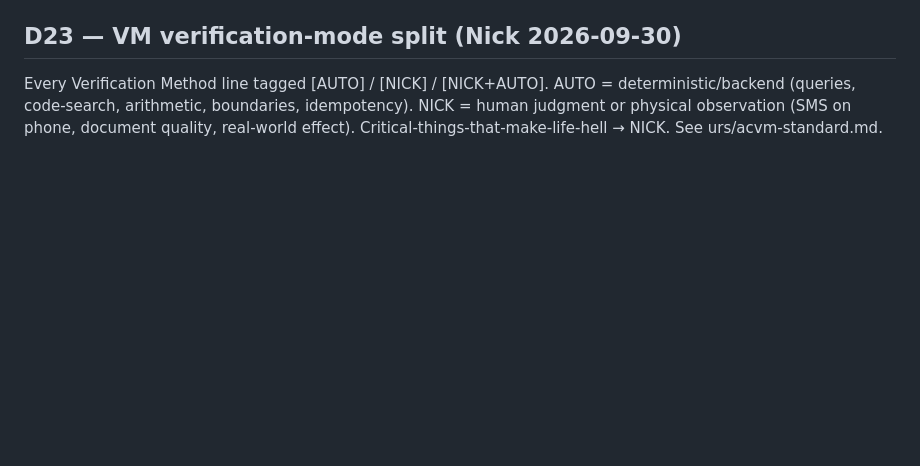
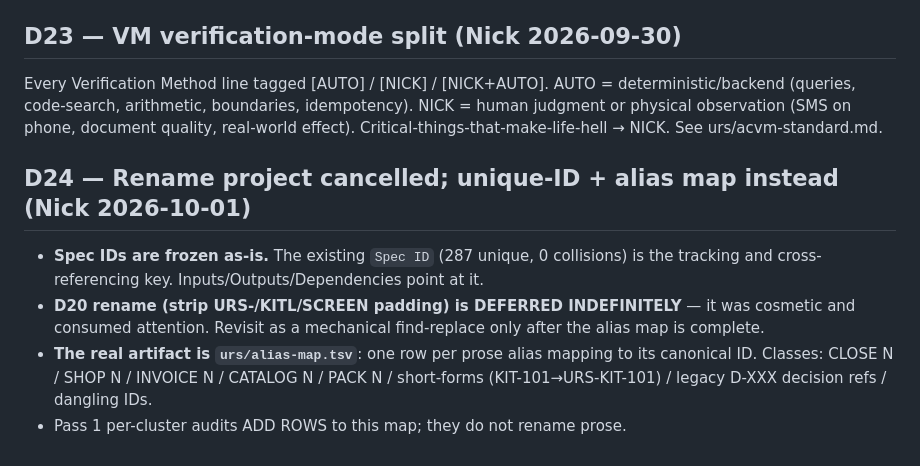
Before and after one commit to Snicker85022/huh-, a Markdown page: urs/pass0.5-ground-truth.md, the part around the change. Drawn GitHub-style; blank space fills up the shorter version.

Commit message:
D24: freeze spec IDs, cancel D20 rename; cross-ref via alias-map.tsv

```diff
--- a/urs/pass0.5-ground-truth.md
+++ b/urs/pass0.5-ground-truth.md
@@ -97,3 +97,15 @@ Every Verification Method line tagged [AUTO] / [NICK] / [NICK+AUTO]. AUTO =
 deterministic/backend (queries, code-search, arithmetic, boundaries, idempotency).
 NICK = human judgment or physical observation (SMS on phone, document quality,
 real-world effect). Critical-things-that-make-life-hell → NICK. See urs/acvm-standard.md.
+
+## D24 — Rename project cancelled; unique-ID + alias map instead (Nick 2026-10-01)
+
+- **Spec IDs are frozen as-is.** The existing `Spec ID` (287 unique, 0 collisions)
+  is the tracking and cross-referencing key. Inputs/Outputs/Dependencies point at it.
+- **D20 rename (strip URS-/KITL/SCREEN padding) is DEFERRED INDEFINITELY** — it was
+  cosmetic and consumed attention. Revisit as a mechanical find-replace only after
+  the alias map is complete.
+- **The real artifact is `urs/alias-map.tsv`**: one row per prose alias mapping to
+  its canonical ID. Classes: CLOSE N / SHOP N / INVOICE N / CATALOG N / PACK N /
+  short-forms (KIT-101→URS-KIT-101) / legacy D-XXX decision refs / dangling IDs.
+- Pass 1 per-cluster audits ADD ROWS to this map; they do not rename prose.
```
